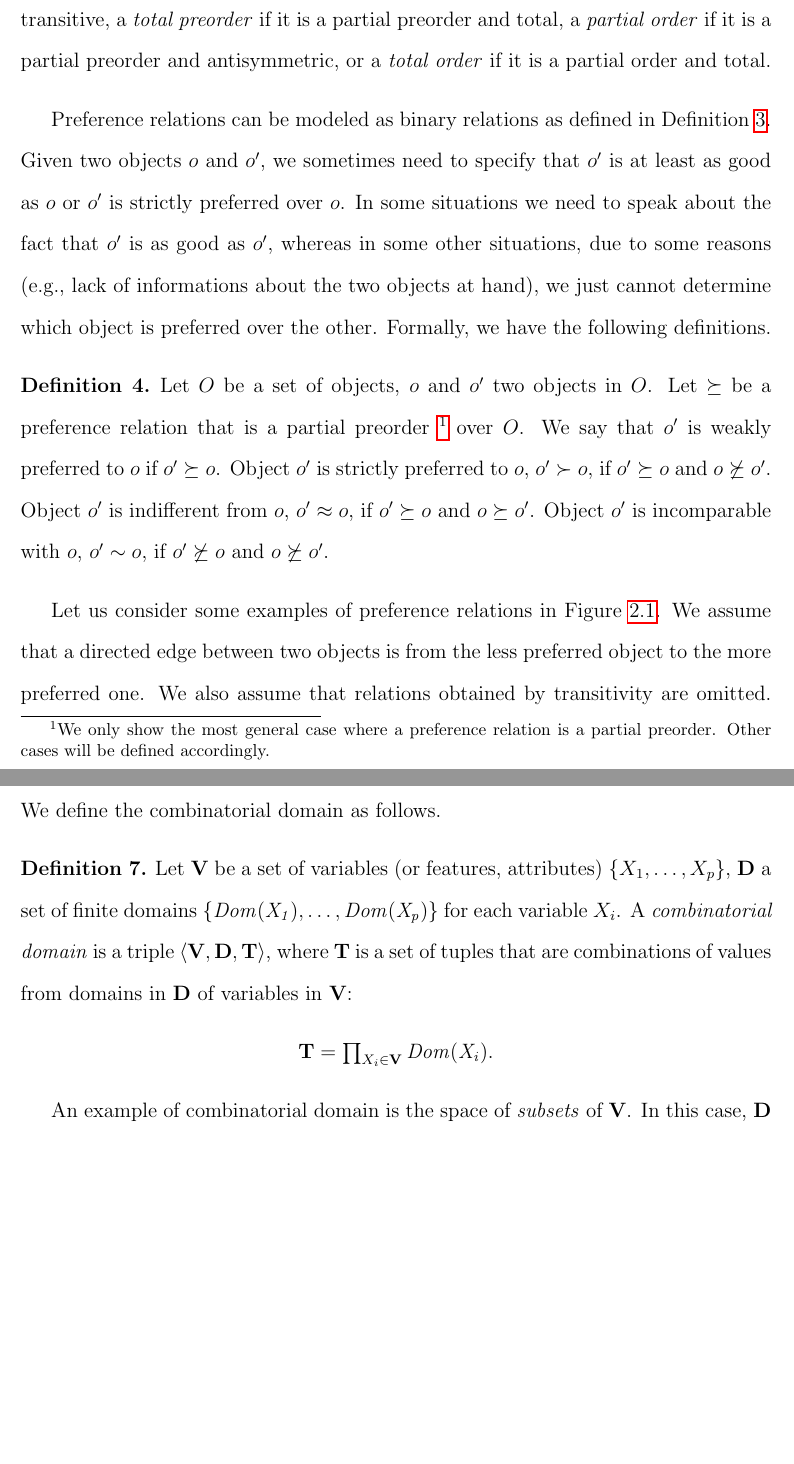
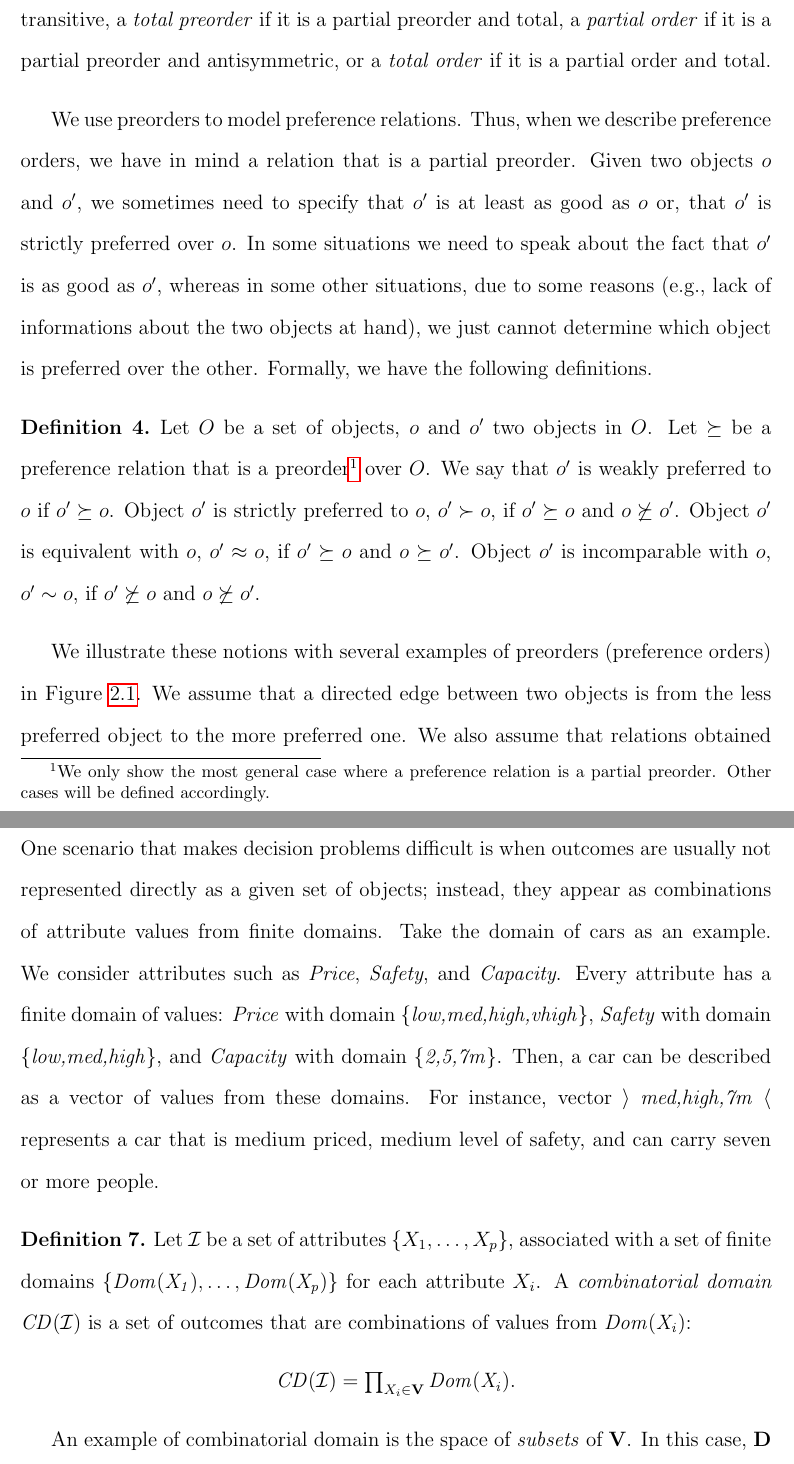
Before and after one commit to xudongliu23/Dissertation, a LaTeX thesis (dissertation.tex, which reads preliminary.tex): two parts of pages 21 and 23 of 153, joined at a grey line, cut so that both start at the same text, the shorter picture padded with empty space. Compiled offline with pdfLaTeX.

Commit message:
Updated preliminary.tex.

```diff
--- a/preliminary.tex
+++ b/preliminary.tex
@@ -57,10 +57,12 @@ $<$ over $\bbN$ is irreflexive, transitive and antisymmetric.
 	or a \textit{total order} if it is a partial order and total.
 \end{definition}
 
-Preference relations can be modeled as binary relations as defined in \defref{orders}.
+We use preorders to model preference relations.
+Thus, when we describe preference orders, we have in mind a relation
+that is a partial preorder.
 Given two objects $o$ and $o'$,
-we sometimes need to specify that $o'$ is at least as good as $o$ or
-$o'$ is strictly preferred over $o$.
+we sometimes need to specify that $o'$ is at least as good as $o$ or,
+that $o'$ is strictly preferred over $o$.
 In some situations we need to speak about the fact that $o'$ is
 as good as $o'$, whereas in some other situations, due to some reasons
 (e.g., lack of informations about the two objects at hand), we just
@@ -68,19 +70,20 @@ cannot determine which object is preferred over the other.  Formally,
 we have the following definitions.
 \begin{definition}
 	Let $O$ be a set of objects, $o$ and $o'$ two objects in $O$.
-	Let $\succeq$ be a preference relation that is a partial preorder \footnote{
+	Let $\succeq$ be a preference relation that is a preorder\footnote{
 		We only show the most general case where a preference relation is
 		a partial preorder.  Other cases will be defined accordingly.
 	}
 	over $O$.
 	We say that $o'$ is weakly preferred to $o$ if $o' \succeq o$.
 	Object $o'$ is strictly preferred to $o$, $o' \succ o$, if $o' \succeq o$ and $o \not \succeq o'$.
-	Object $o'$ is indifferent from $o$, $o' \approx o$, if $o' \succeq o$ and $o \succeq o'$.
+	Object $o'$ is equivalent with $o$, $o' \approx o$, if $o' \succeq o$ and $o \succeq o'$.
 	Object $o'$ is incomparable with $o$, $o' \sim o$, if $o' \not \succeq o$ and $o \not \succeq o'$.
 \end{definition}
 
 \nop{\tc{Examples of these orders.}}
-Let us consider some examples of preference relations in \figref{relations}.
+We illustrate these notions with several examples of preorders (preference orders)
+in \figref{relations}.
 We assume that a directed edge between two objects is from the less preferred object to
 the more preferred one.
 We also assume that relations obtained by transitivity are omitted.
@@ -207,20 +210,28 @@ shown in \figref{partpre}.
 
 
 \section{Combinatorial Domains \label{sec:comb_domains}}
-%One thing that makes decision problems difficult is the fact that outcomes of preferences
-%are usually not represented directly as a given set of objects.
-%We focus on preferences among outcomes from combinatorial domains \cite{bbdh03}.
-We define the combinatorial domain as follows.
+One scenario that makes decision problems difficult is when outcomes
+are usually not represented directly as a given set of objects; instead,
+they appear as combinations of attribute values from finite domains.
+Take the domain of cars as an example.
+We consider attributes such as \tit{Price}, \tit{Safety}, and \tit{Capacity}.
+Every attribute has a finite domain of values:
+\tit{Price} with domain $\{$\tit{low,med,high,vhigh}$\}$,
+\tit{Safety} with domain $\{$\tit{low,med,high}$\}$, and
+\tit{Capacity} with domain $\{$\tit{2,5,7m}$\}$.
+Then, a car can be described as a vector of values from these domains.
+For instance, vector $\rangle$ \tit{med,high,7m} $\langle$ represents
+a car that is medium priced, medium level of safety, and can carry seven
+or more people.
 
 \begin{definition}
-	Let $\bV$ be a set of variables (or features, attributes) $\{X_1,\ldots,X_p\}$,
-	$\bD$ a set of finite domains $\{\Dom(X_1),\ldots,\Dom(X_p)\}$ for each
-	variable $X_i$.
-	A \textit{combinatorial domain} is a triple $\langle \bV, \bD, \bT \rangle$,
-	where $\bT$ is a set of tuples that are combinations of values from
-	domains in $\bD$ of variables in $\bV$:
+	Let $\cI$ be a set of attributes $\{X_1,\ldots,X_p\}$,
+	associated with a set of finite domains $\{\Dom(X_1),\ldots,\Dom(X_p)\}$ for each
+	attribute $X_i$.
+	A \textit{combinatorial domain} $\CD(\cI)$ is a set of outcomes
+	that are combinations of values from $\Dom(X_i)$:
 	\begin{center}
-		$\bT = \prod_{X_i \in \bV} \Dom(X_i)$.
+		$\CD(\cI) = \prod_{X_i \in \bV} \Dom(X_i)$.
 	\end{center}
 \end{definition}
 
```
Also changed, not shown: dissertation.pdf.
